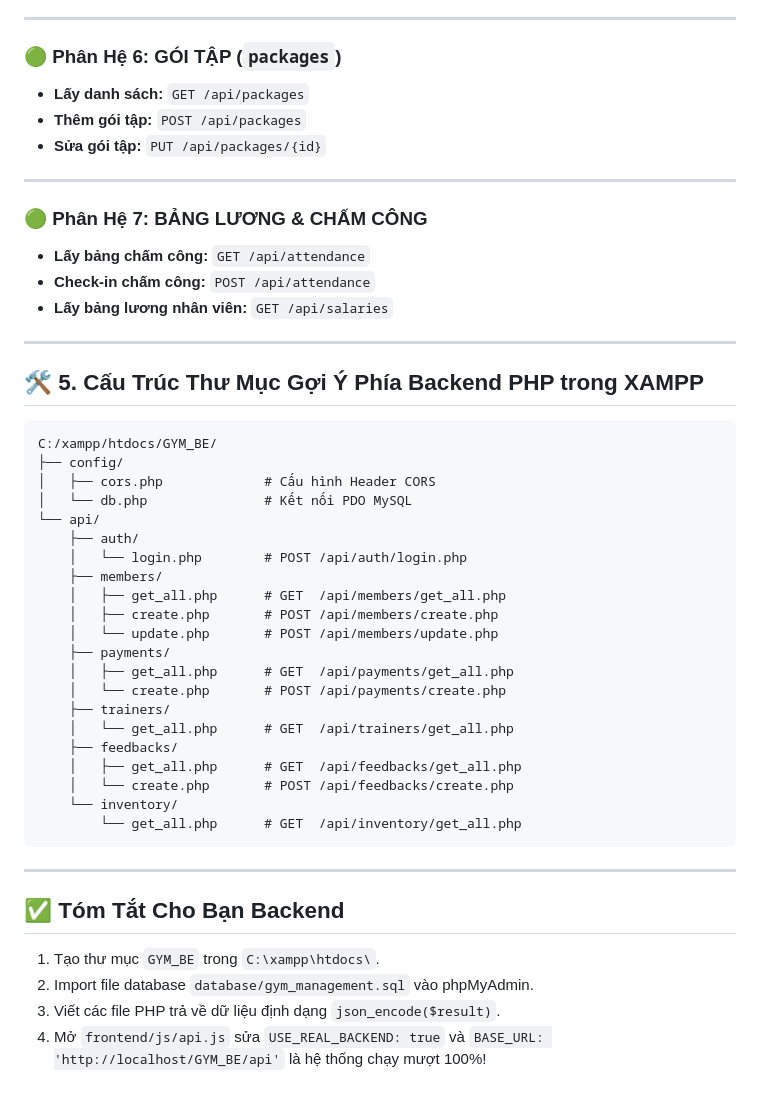
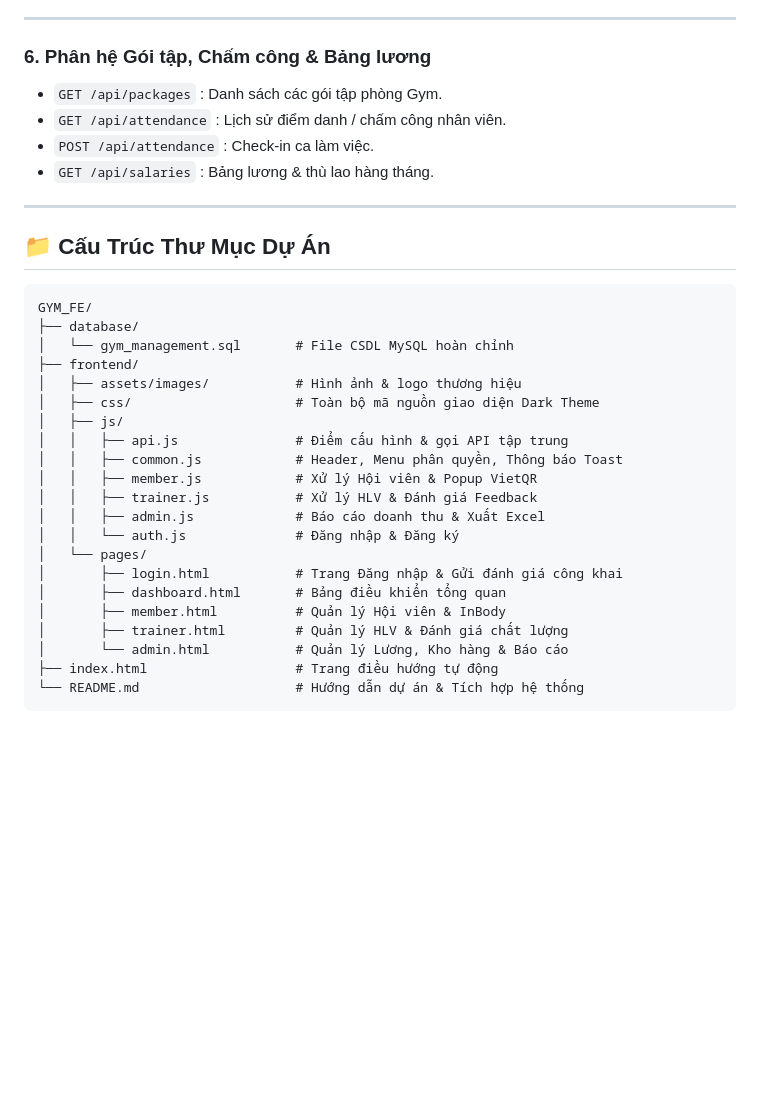
Before and after one commit to kuncode1311-cloud/job_gym, a Markdown page: README.md, the part around one of its changes. Drawn GitHub-style; blank space fills up the shorter version.

````diff
--- a/README.md
+++ b/README.md
@@ -300,52 +142,36 @@ if (!empty($data['Fullname']) && !empty($data['Phone'])) {
 
 ---
 
-### 🟢 Phân Hệ 6: GÓI TẬP (`packages`)
-
-- **Lấy danh sách:** `GET /api/packages`
-- **Thêm gói tập:** `POST /api/packages`
-- **Sửa gói tập:** `PUT /api/packages/{id}`
+### 6. Phân hệ Gói tập, Chấm công & Bảng lương
+- `GET /api/packages` : Danh sách các gói tập phòng Gym.
+- `GET /api/attendance` : Lịch sử điểm danh / chấm công nhân viên.
+- `POST /api/attendance` : Check-in ca làm việc.
+- `GET /api/salaries` : Bảng lương & thù lao hàng tháng.
 
 ---
 
-### 🟢 Phân Hệ 7: BẢNG LƯƠNG & CHẤM CÔNG
-
-- **Lấy bảng chấm công:** `GET /api/attendance`
-- **Check-in chấm công:** `POST /api/attendance`
-- **Lấy bảng lương nhân viên:** `GET /api/salaries`
-
----
-
-## 🛠️ 5. Cấu Trúc Thư Mục Gợi Ý Phía Backend PHP trong XAMPP
+## 📁 Cấu Trúc Thư Mục Dự Án
 
 ```text
-C:/xampp/htdocs/GYM_BE/
-├── config/
-│   ├── cors.php             # Cấu hình Header CORS
-│   └── db.php               # Kết nối PDO MySQL
-└── api/
-    ├── auth/
-    │   └── login.php        # POST /api/auth/login.php
-    ├── members/
-    │   ├── get_all.php      # GET  /api/members/get_all.php
-    │   ├── create.php       # POST /api/members/create.php
-    │   └── update.php       # POST /api/members/update.php
-    ├── payments/
-    │   ├── get_all.php      # GET  /api/payments/get_all.php
-    │   └── create.php       # POST /api/payments/create.php
-    ├── trainers/
-    │   └── get_all.php      # GET  /api/trainers/get_all.php
-    ├── feedbacks/
-    │   ├── get_all.php      # GET  /api/feedbacks/get_all.php
-    │   └── create.php       # POST /api/feedbacks/create.php
-    └── inventory/
-        └── get_all.php      # GET  /api/inventory/get_all.php
+GYM_FE/
+├── database/
+│   └── gym_management.sql       # File CSDL MySQL hoàn chỉnh
+├── frontend/
+│   ├── assets/images/           # Hình ảnh & logo thương hiệu
+│   ├── css/                     # Toàn bộ mã nguồn giao diện Dark Theme
+│   ├── js/
+│   │   ├── api.js               # Điểm cấu hình & gọi API tập trung
+│   │   ├── common.js            # Header, Menu phân quyền, Thông báo Toast
+│   │   ├── member.js            # Xử lý Hội viên & Popup VietQR
+│   │   ├── trainer.js           # Xử lý HLV & Đánh giá Feedback
+│   │   ├── admin.js             # Báo cáo doanh thu & Xuất Excel
+│   │   └── auth.js              # Đăng nhập & Đăng ký
+│   └── pages/
+│       ├── login.html           # Trang Đăng nhập & Gửi đánh giá công khai
+│       ├── dashboard.html       # Bảng điều khiển tổng quan
+│       ├── member.html          # Quản lý Hội viên & InBody
+│       ├── trainer.html         # Quản lý HLV & Đánh giá chất lượng
+│       └── admin.html           # Quản lý Lương, Kho hàng & Báo cáo
+├── index.html                   # Trang điều hướng tự động
+└── README.md                    # Hướng dẫn dự án & Tích hợp hệ thống
 ```
-
----
-
-## ✅ Tóm Tắt Cho Bạn Backend
-1. Tạo thư mục `GYM_BE` trong `C:\xampp\htdocs\`.
-2. Import file database `database/gym_management.sql` vào phpMyAdmin.
-3. Viết các file PHP trả về dữ liệu định dạng `json_encode($result)`.
-4. Mở `frontend/js/api.js` sửa `USE_REAL_BACKEND: true` và `BASE_URL: 'http://localhost/GYM_BE/api'` là hệ thống chạy mượt 100%!
````
Also changed, not shown: other parts of README.md (+56 -214 lines).
